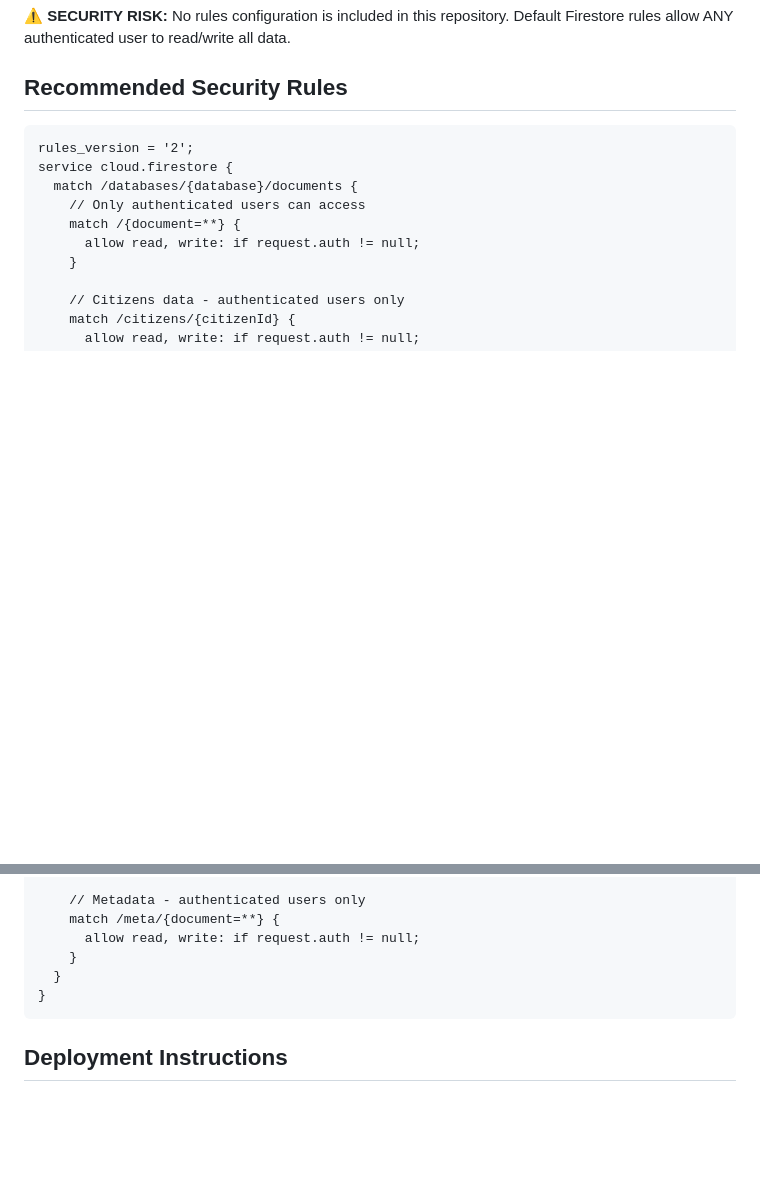
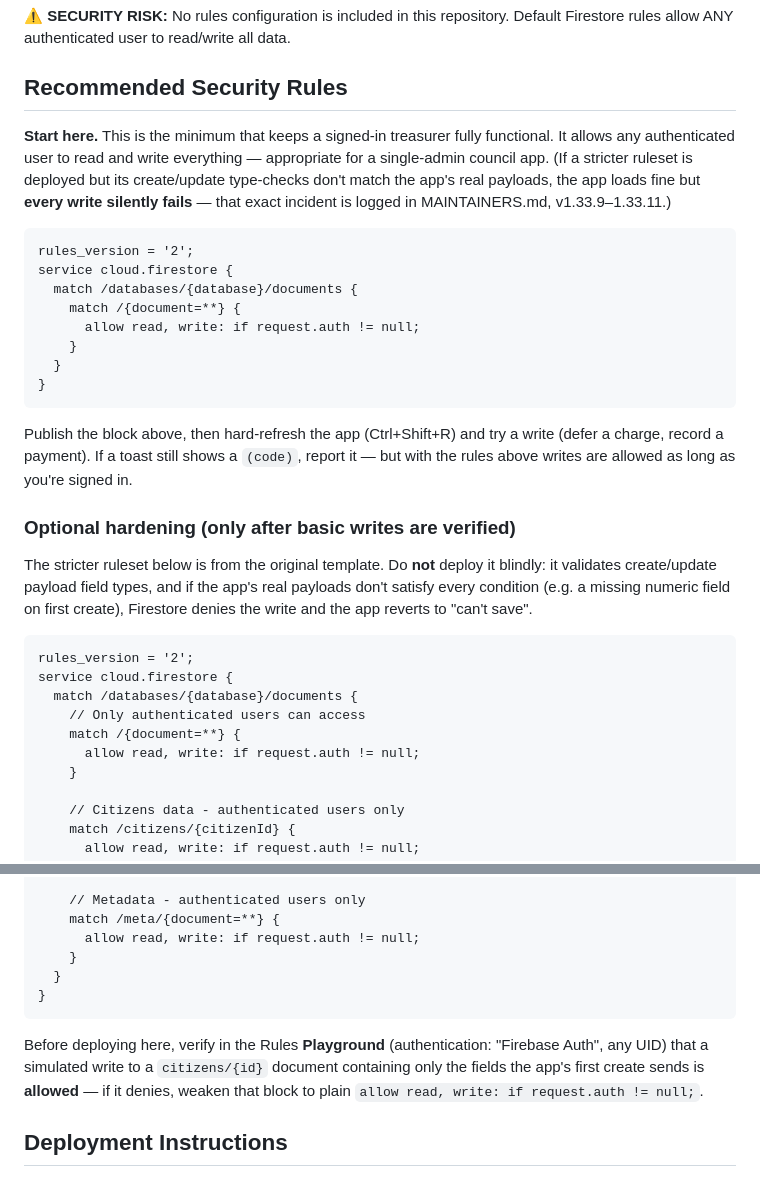
Before and after one commit to enga018/nsnvc-contribution, a Markdown page: FIRESTORE_SECURITY_RULES.md, 2 parts joined by grey strips. Drawn GitHub-style; blank space fills up the shorter version.

Commit message:
docs: lead with minimal auth-only Firestore rules that actually allow writes
The stricter template ruleset (type-checked create/update) is the likely
culprit behind every write failing (defer, mark-paid, payments): if a real
payload fails a condition, Firestore denies the write while reads still
pass, so the app looks fine but cannot save. Restructure the rules doc to
recommend the minimal 'allow read, write: if request.auth != null' ruleset
first (verified against this app's single-admin usage), and demote the type
-validated ruleset to optional hardening with a playground-check warning.

````diff
--- a/FIRESTORE_SECURITY_RULES.md
+++ b/FIRESTORE_SECURITY_RULES.md
@@ -6,6 +6,36 @@
 ⚠️ **SECURITY RISK:** No rules configuration is included in this repository. Default Firestore rules allow ANY authenticated user to read/write all data.
 
 ## Recommended Security Rules
+
+**Start here.** This is the minimum that keeps a signed-in treasurer fully
+functional. It allows any authenticated user to read and write everything —
+appropriate for a single-admin council app. (If a stricter ruleset is deployed
+but its create/update type-checks don't match the app's real payloads, the app
+loads fine but **every write silently fails** — that exact incident is logged
+in MAINTAINERS.md, v1.33.9–1.33.11.)
+
+```
+rules_version = '2';
+service cloud.firestore {
+  match /databases/{database}/documents {
+    match /{document=**} {
+      allow read, write: if request.auth != null;
+    }
+  }
+}
+```
+
+Publish the block above, then hard-refresh the app (Ctrl+Shift+R) and try a
+write (defer a charge, record a payment). If a toast still shows a `(code)`,
+report it — but with the rules above writes are allowed as long as you're
+signed in.
+
+### Optional hardening (only after basic writes are verified)
+
+The stricter ruleset below is from the original template. Do **not** deploy it
+blindly: it validates create/update payload field types, and if the app's real
+payloads don't satisfy every condition (e.g. a missing numeric field on first
+create), Firestore denies the write and the app reverts to "can't save".
 
 ```
 rules_version = '2';
@@ -62,6 +92,11 @@ service cloud.firestore {
 }
 ```
 
+Before deploying here, verify in the Rules **Playground** (authentication:
+"Firebase Auth", any UID) that a simulated write to a `citizens/{id}` document
+containing only the fields the app's first create sends is **allowed** — if it
+denies, weaken that block to plain `allow read, write: if request.auth != null;`.
+
 ## Deployment Instructions
 
 1. Go to [Firebase Console](https://console.firebase.google.com)
````
